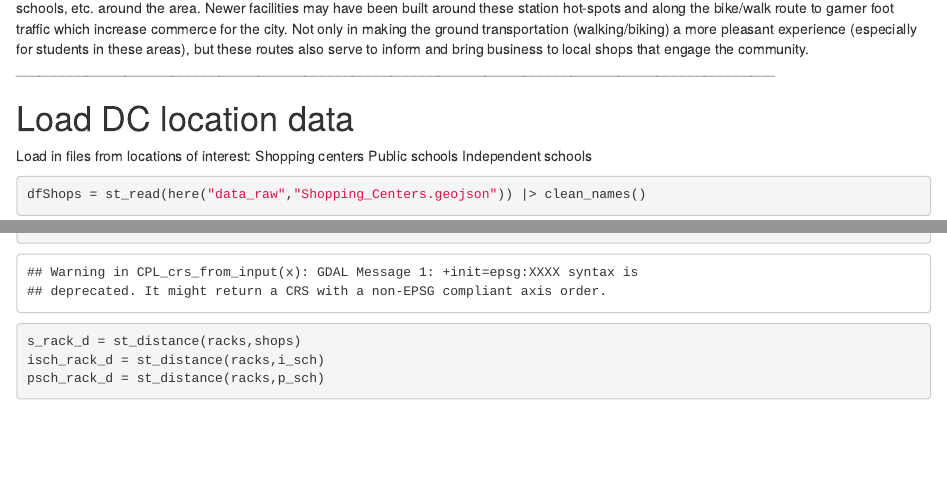
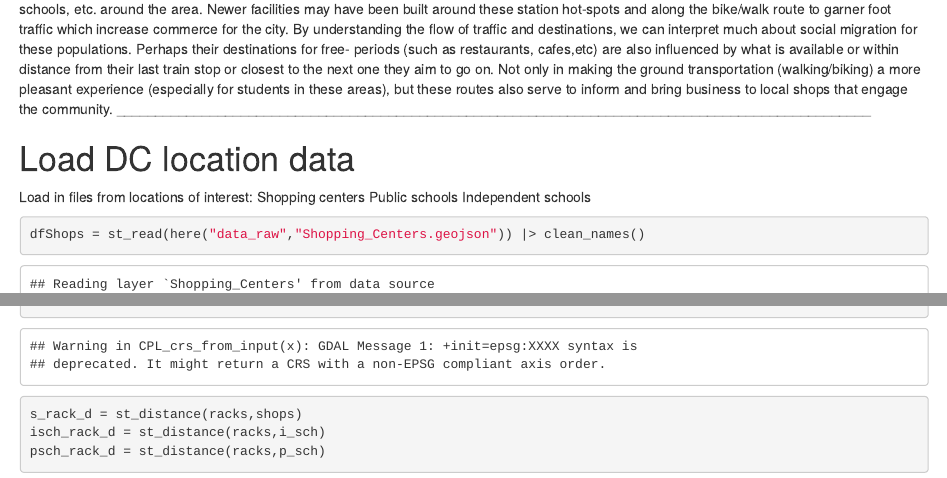
Before and after one commit to juliet-t/ds241_final, an R Markdown document (Final_Report.Rmd): the page in a window 1100 px wide, from 4980 px down, and a second part further down, joined at a grey line. Rendered offline with R 4.5, knitr and Pandoc, with nearby package versions; some code elsewhere in the file could not run offline; column names are cleaned by a stand-in for the janitor package.

Commit message:
Update Final_Report.Rmd

```diff
--- a/Final_Report.Rmd
+++ b/Final_Report.Rmd
@@ -161,9 +161,12 @@ print(bike_map)
 In addition to mapped capital bike share station data, we can see the paths that people travel
 along to get to various different shopping centers, schools, etc. around the area. Newer facilities
 may have been built around these station hot-spots and along the bike/walk route to garner foot
-traffic which increase commerce for the city. Not only in making the ground transportation (walking/biking)
-a more pleasant experience (especially for students in these areas), but these routes also serve to inform
-and bring business to local shops that engage the community.
+traffic which increase commerce for the city. By understanding the flow of traffic and destinations,
+we can interpret much about social migration for these populations. Perhaps their destinations for free-
+periods (such as restaurants, cafes,etc) are also influenced by what is available or within distance from
+their last train stop or closest to the next one they aim to go on. Not only in making the ground
+transportation (walking/biking) a more pleasant experience (especially for students in these areas),
+but these routes also serve to inform and bring business to local shops that engage the community.
 _________________________________________________________________________________________________
 
 # Load DC location data
```
Also changed, not shown: Final_Report.Rmd (6 more changed lines).
